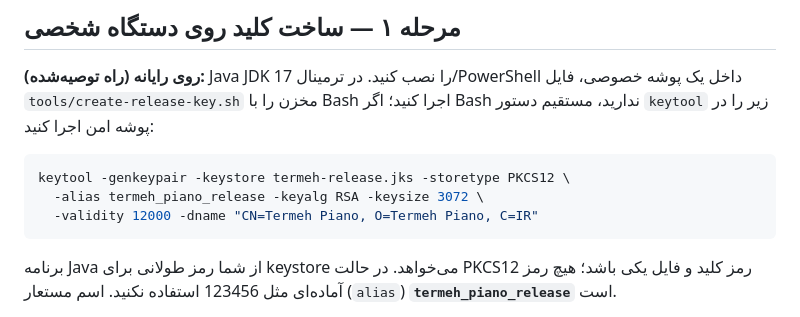
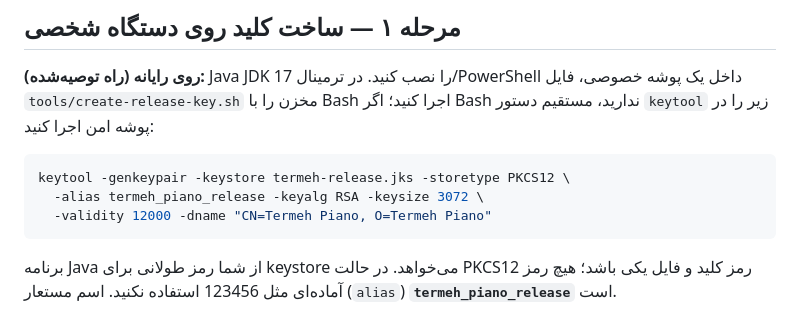
Before and after one commit to bahmanjavani-code/termeh-piano-adventure, a Markdown page: SIGNING_SETUP_FA.md, the part around the change. GitHub-like rendering.

Commit message:
Avoid assuming developer country in public signing certificate subject

````diff
--- a/SIGNING_SETUP_FA.md
+++ b/SIGNING_SETUP_FA.md
@@ -19,7 +19,7 @@
 ```sh
 keytool -genkeypair -keystore termeh-release.jks -storetype PKCS12 \
   -alias termeh_piano_release -keyalg RSA -keysize 3072 \
-  -validity 12000 -dname "CN=Termeh Piano, O=Termeh Piano, C=IR"
+  -validity 12000 -dname "CN=Termeh Piano, O=Termeh Piano"
 ```
 
 برنامه Java از شما رمز طولانی برای keystore می‌خواهد. در حالت PKCS12 رمز کلید و فایل یکی باشد؛ هیچ رمز آماده‌ای مثل 123456 استفاده نکنید. اسم مستعار (`alias`) **`termeh_piano_release`** است.
````
